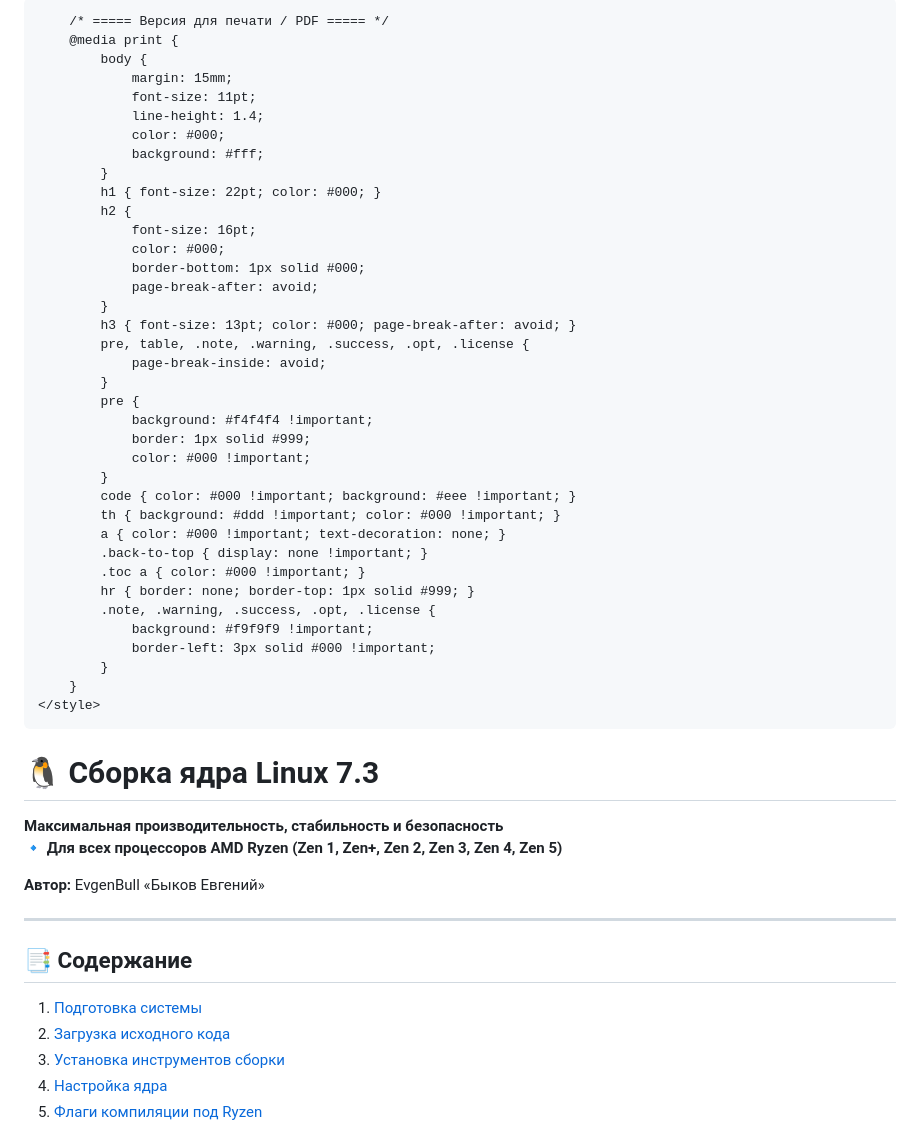
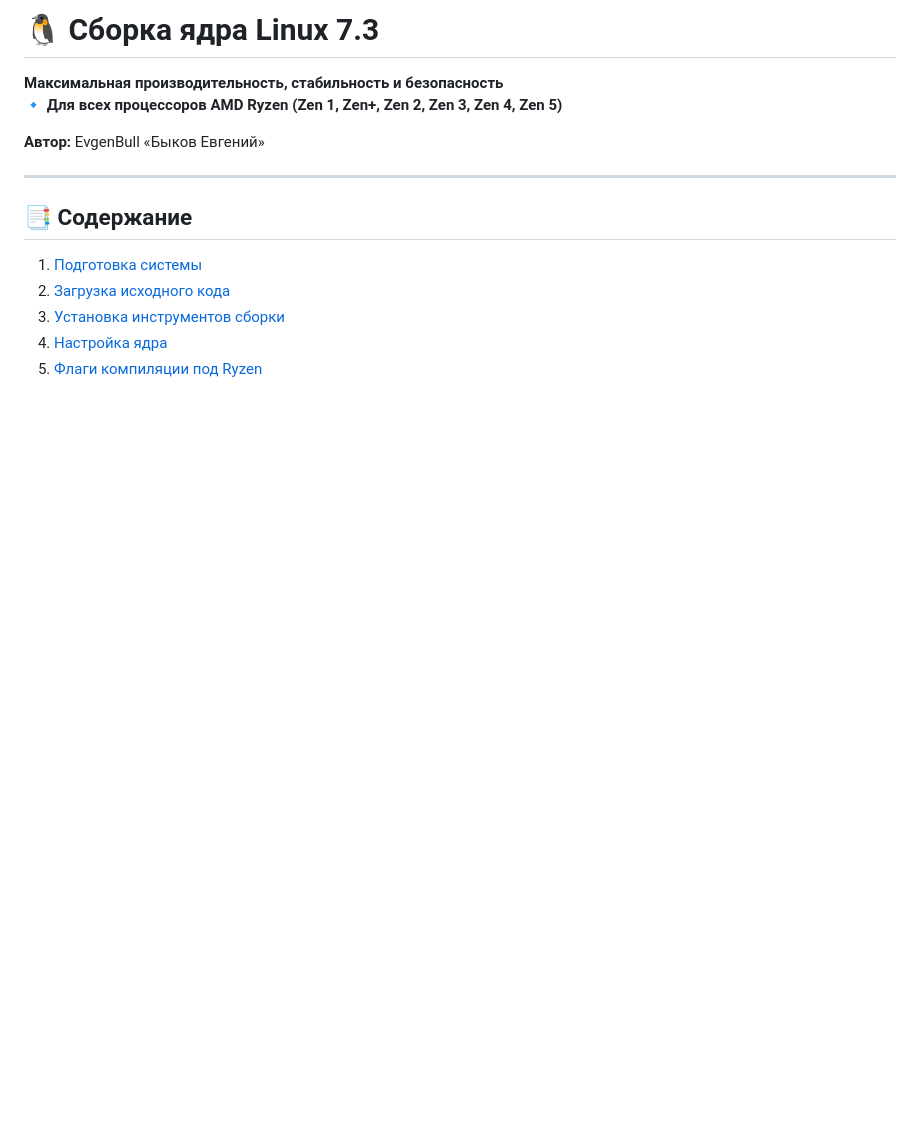
Before and after one commit to BykovEvgen/Documents, a Markdown page: README.md, the part around the change. Drawn GitHub-style; blank space fills up the shorter version.

```diff
--- a/README.md
+++ b/README.md
@@ -1,100 +1,6 @@
 <!DOCTYPE html>
 <html>
-<head>
-    <meta http-equiv="content-type" content="text/html; charset=utf-8"/>
-    <title>Сборка ядра Linux 7.3 для AMD Ryzen</title>
-    <style>
-        body {
-            font-family: Arial, sans-serif;
-            margin: 40px;
-            line-height: 1.6;
-            background: #ffffff;
-            color: #000000;
-            scroll-behavior: smooth;
-        }
-        h1 { color: #2c3e50; }
-        h2 { color: #34495e; border-bottom: 2px solid #e67e22; padding-bottom: 5px; scroll-margin-top: 20px; }
-        h3 { color: #d35400; }
-        pre {
-            background: #f4f4f4;
-            color: #000000;
-            padding: 15px;
-            border-radius: 8px;
-            overflow-x: auto;
-            border: 1px solid #ccc;
-        }
-        code {
-            background: #f4f4f4;
-            color: #d14;
-            padding: 2px 5px;
-            border-radius: 4px;
-        }
-        pre code {
-            background: transparent;
-            color: #000000;
-            padding: 0;
-        }
-        table { border-collapse: collapse; width: 100%; margin: 15px 0; background: #ffffff; }
-        th, td { border: 1px solid #ddd; padding: 8px; text-align: left; }
-        th { background: #e67e22; color: white; }
-        .note { background: #fff3cd; border-left: 5px solid #ffc107; padding: 10px; margin: 15px 0; }
-        .warning { background: #f8d7da; border-left: 5px solid #dc3545; padding: 10px; margin: 15px 0; }
-        .success { background: #d4edda; border-left: 5px solid #28a745; padding: 10px; margin: 15px 0; }
-        .opt { background: #d1ecf1; border-left: 5px solid #17a2b8; padding: 10px; margin: 15px 0; }
-        .license { background: #e8e8e8; border: 1px solid #999; padding: 15px; margin: 20px 0; font-family: monospace; white-space: pre-wrap; }
-        hr { margin: 20px 0; }
-        a { color: #d35400; text-decoration: none; }
-        a:hover { text-decoration: underline; }
-        .toc a { font-weight: bold; }
-        .back-to-top {
-            display: inline-block;
-            margin-top: 10px;
-            font-size: 0.9em;
-            color: #e67e22;
-            font-weight: bold;
-        }
-        .back-to-top:hover { text-decoration: underline; }
-
-        /* ===== Версия для печати / PDF ===== */
-        @media print {
-            body {
-                margin: 15mm;
-                font-size: 11pt;
-                line-height: 1.4;
-                color: #000;
-                background: #fff;
-            }
-            h1 { font-size: 22pt; color: #000; }
-            h2 {
-                font-size: 16pt;
-                color: #000;
-                border-bottom: 1px solid #000;
-                page-break-after: avoid;
-            }
-            h3 { font-size: 13pt; color: #000; page-break-after: avoid; }
-            pre, table, .note, .warning, .success, .opt, .license {
-                page-break-inside: avoid;
-            }
-            pre {
-                background: #f4f4f4 !important;
-                border: 1px solid #999;
-                color: #000 !important;
-            }
-            code { color: #000 !important; background: #eee !important; }
-            th { background: #ddd !important; color: #000 !important; }
-            a { color: #000 !important; text-decoration: none; }
-            .back-to-top { display: none !important; }
-            .toc a { color: #000 !important; }
-            hr { border: none; border-top: 1px solid #999; }
-            .note, .warning, .success, .opt, .license {
-                background: #f9f9f9 !important;
-                border-left: 3px solid #000 !important;
-            }
-        }
-    </style>
-</head>
 <body id="top">
-
 <h1>🐧 Сборка ядра Linux 7.3</h1>
 <p><strong>Максимальная производительность, стабильность и безопасность</strong><br/>
 🔹 <strong>Для всех процессоров AMD Ryzen (Zen 1, Zen+, Zen 2, Zen 3, Zen 4, Zen 5)</strong></p>
```
